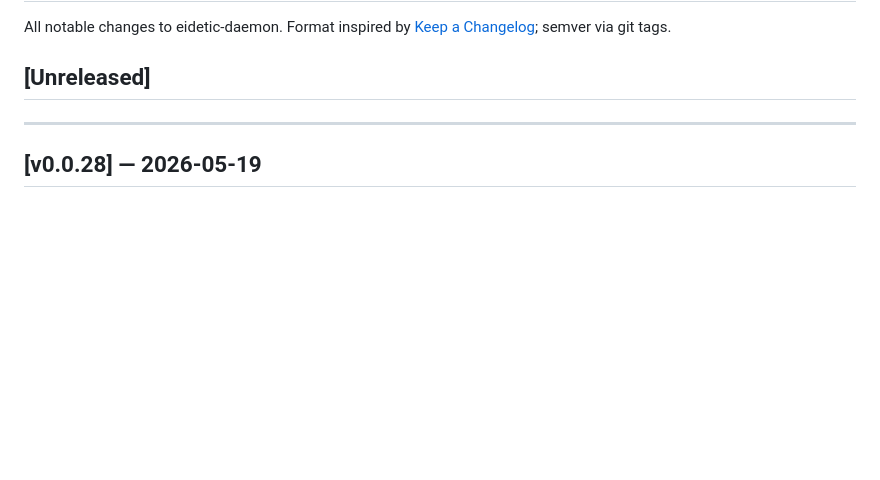
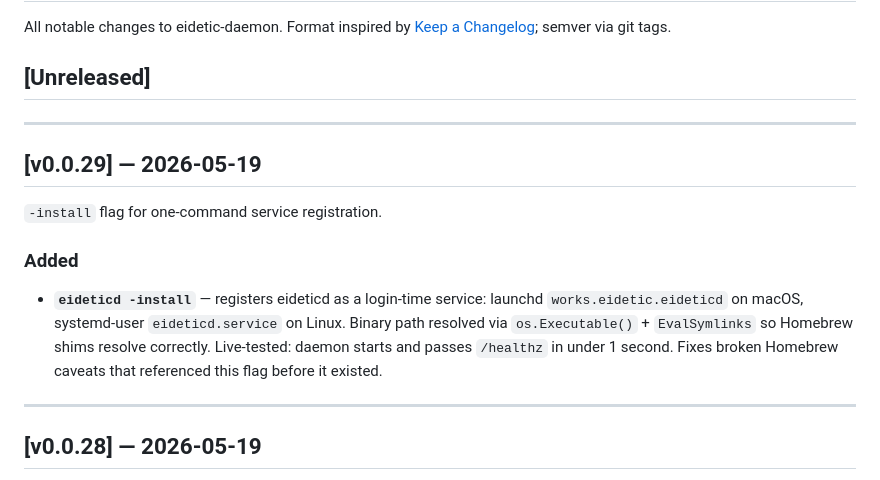
Before and after one commit to eidetic-works/eidetic-daemon, a Markdown page: CHANGELOG.md, the part around the change. Rendered like a GitHub page; blank space fills up the shorter version.

Commit message:
chore: CHANGELOG v0.0.29

```diff
--- a/CHANGELOG.md
+++ b/CHANGELOG.md
@@ -3,6 +3,16 @@
 All notable changes to eidetic-daemon. Format inspired by [Keep a Changelog](https://keepachangelog.com/); semver via git tags.
 
 ## [Unreleased]
+
+---
+
+## [v0.0.29] — 2026-05-19
+
+`-install` flag for one-command service registration.
+
+### Added
+
+- **`eideticd -install`** — registers eideticd as a login-time service: launchd `works.eidetic.eideticd` on macOS, systemd-user `eideticd.service` on Linux. Binary path resolved via `os.Executable()` + `EvalSymlinks` so Homebrew shims resolve correctly. Live-tested: daemon starts and passes `/healthz` in under 1 second. Fixes broken Homebrew caveats that referenced this flag before it existed.
 
 ---
 
```
